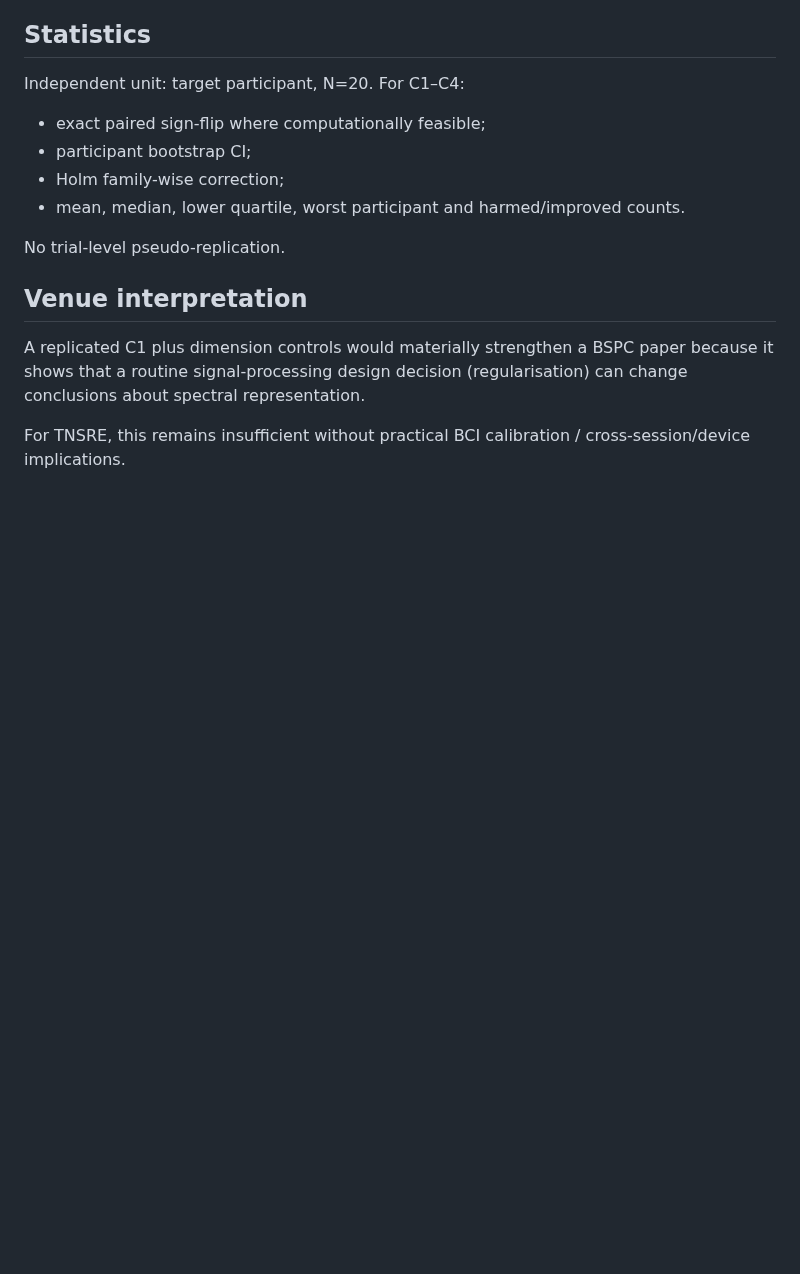
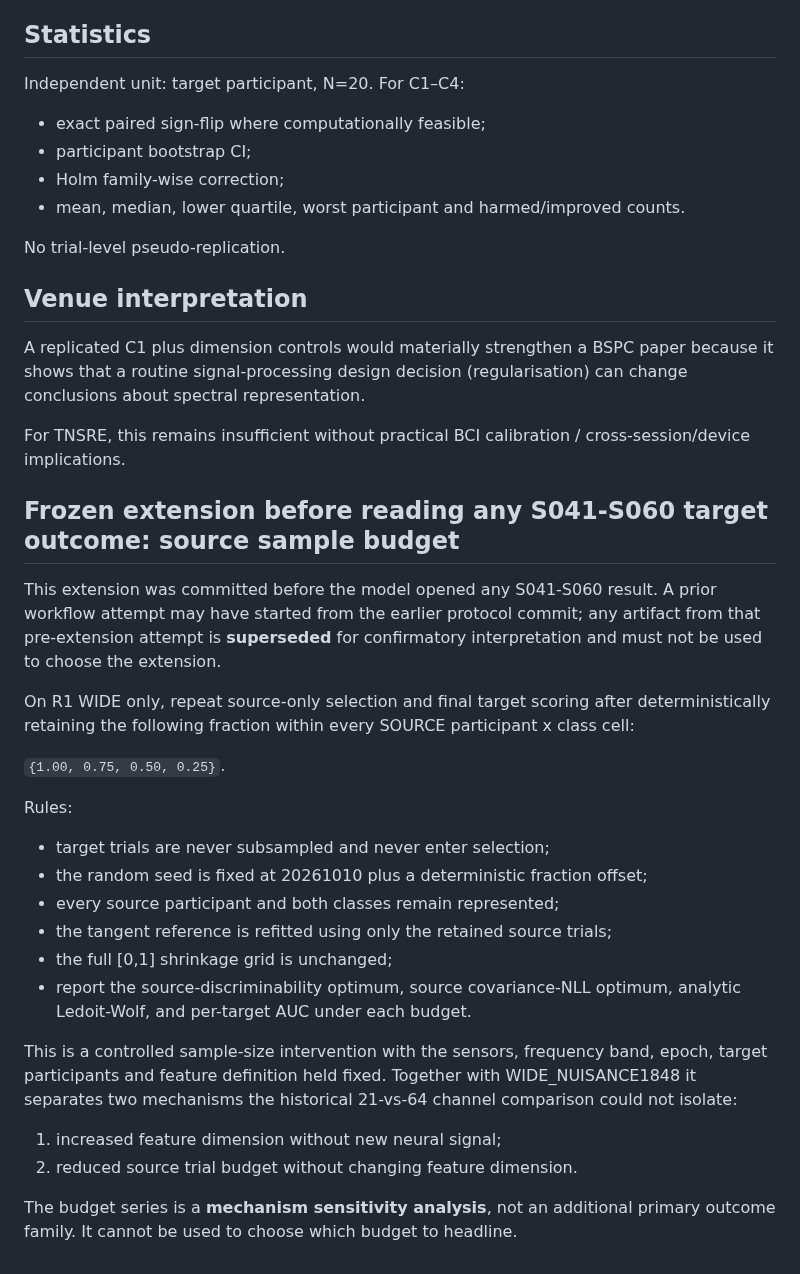
Before and after one commit to lindicaphxag-tech/kaggle, a Markdown page: research/defaultreg_eeg/FROZEN_REPRESENTATION_S041_S060_20261010.md, the part around the change. Drawn GitHub-style; blank space fills up the shorter version.

Commit message:
research(defaultreg): freeze fixed-signal source-budget intervention before reading S041-S060 outcomes

```diff
--- a/research/defaultreg_eeg/FROZEN_REPRESENTATION_S041_S060_20261010.md
+++ b/research/defaultreg_eeg/FROZEN_REPRESENTATION_S041_S060_20261010.md
@@ -142,3 +142,36 @@ paper because it shows that a routine signal-processing design decision
 
 For TNSRE, this remains insufficient without practical BCI calibration /
 cross-session/device implications.
+
+
+## Frozen extension before reading any S041-S060 target outcome: source sample budget
+
+This extension was committed before the model opened any S041-S060 result.
+A prior workflow attempt may have started from the earlier protocol commit; any
+artifact from that pre-extension attempt is **superseded** for confirmatory
+interpretation and must not be used to choose the extension.
+
+On R1 WIDE only, repeat source-only selection and final target scoring after
+deterministically retaining the following fraction within every SOURCE
+participant x class cell:
+
+`{1.00, 0.75, 0.50, 0.25}`.
+
+Rules:
+- target trials are never subsampled and never enter selection;
+- the random seed is fixed at 20261010 plus a deterministic fraction offset;
+- every source participant and both classes remain represented;
+- the tangent reference is refitted using only the retained source trials;
+- the full [0,1] shrinkage grid is unchanged;
+- report the source-discriminability optimum, source covariance-NLL optimum,
+  analytic Ledoit-Wolf, and per-target AUC under each budget.
+
+This is a controlled sample-size intervention with the sensors, frequency
+band, epoch, target participants and feature definition held fixed. Together
+with WIDE_NUISANCE1848 it separates two mechanisms the historical 21-vs-64
+channel comparison could not isolate:
+1. increased feature dimension without new neural signal;
+2. reduced source trial budget without changing feature dimension.
+
+The budget series is a **mechanism sensitivity analysis**, not an additional
+primary outcome family. It cannot be used to choose which budget to headline.
```
